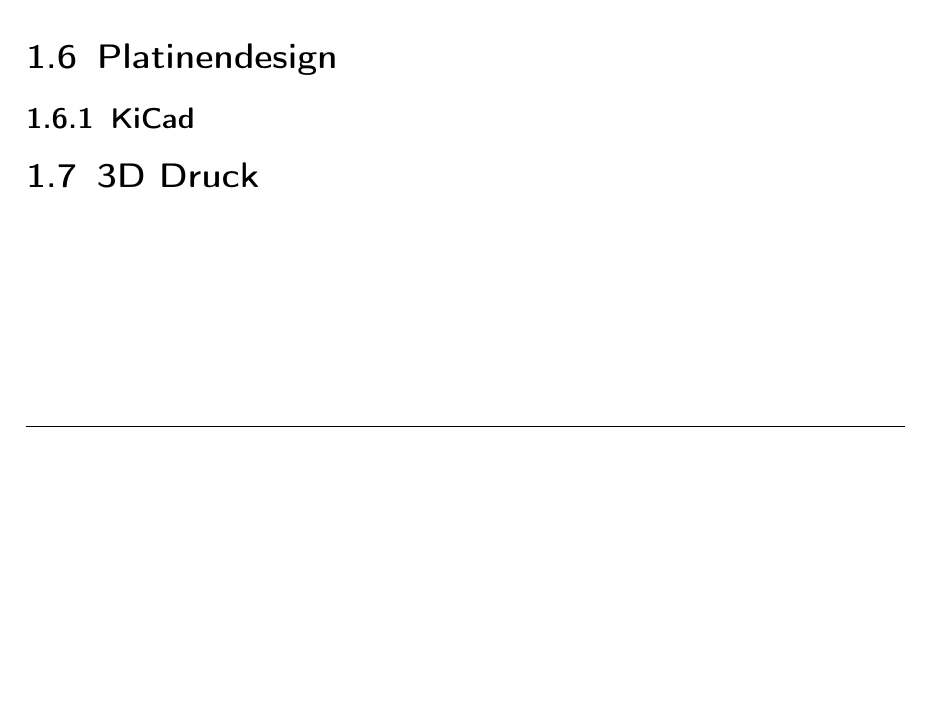
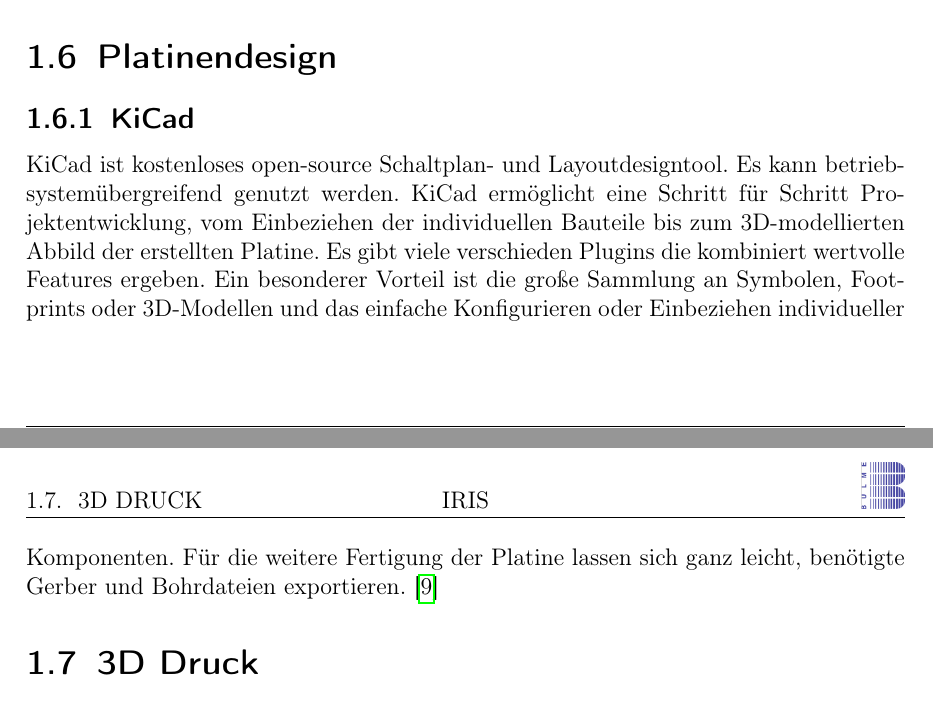
Before and after one commit to katrintartler/Diplomarbeit_IRIS, a LaTeX document (main.tex, which reads sections/theorieRoboter.tex): part of page 11 of 13 before the commit and two parts of pages 11 and 12 of 14 after it, the two joined at a grey line, cut so that both start at the same text, the shorter picture padded with empty space. Compiled offline with pdfLaTeX.

Commit message:
KiCad Theorie

```diff
--- a/sections/theorieRoboter.tex
+++ b/sections/theorieRoboter.tex
@@ -120,11 +121,17 @@ Die fertige Masse wird in Form gepresst, oft mit einer zusätzlichen Schicht Ker
 %Keramikwiderstände vs. Heizelemente
 
 
-
 \section{Platinendesign}
 \subsection{KiCad}
-%3d model
-
+KiCad ist kostenloses open-source Schaltplan- und Layoutdesigntool.
+Es kann betriebsystemübergreifend genutzt werden.
+KiCad ermöglicht eine Schritt für Schritt Projektentwicklung, vom Einbeziehen der individuellen
+Bauteile bis zum 3D-modellierten Abbild der erstellten Platine.
+Es gibt viele verschieden Plugins die kombiniert wertvolle Features ergeben.
+Ein besonderer Vorteil ist die große Sammlung an Symbolen, Footprints oder 3D-Modellen und
+das einfache Konfigurieren oder Einbeziehen individueller Komponenten.
+Für die weitere Fertigung der Platine lassen sich ganz leicht, benötigte Gerber
+und Bohrdateien exportieren. \cite{kicad_docs}
 
 
 \section{3D Druck}
```
Also changed, not shown: literatur.bib (+9 -0 lines), main.pdf, sections/theorieRoboter.tex (1 more changed lines).
